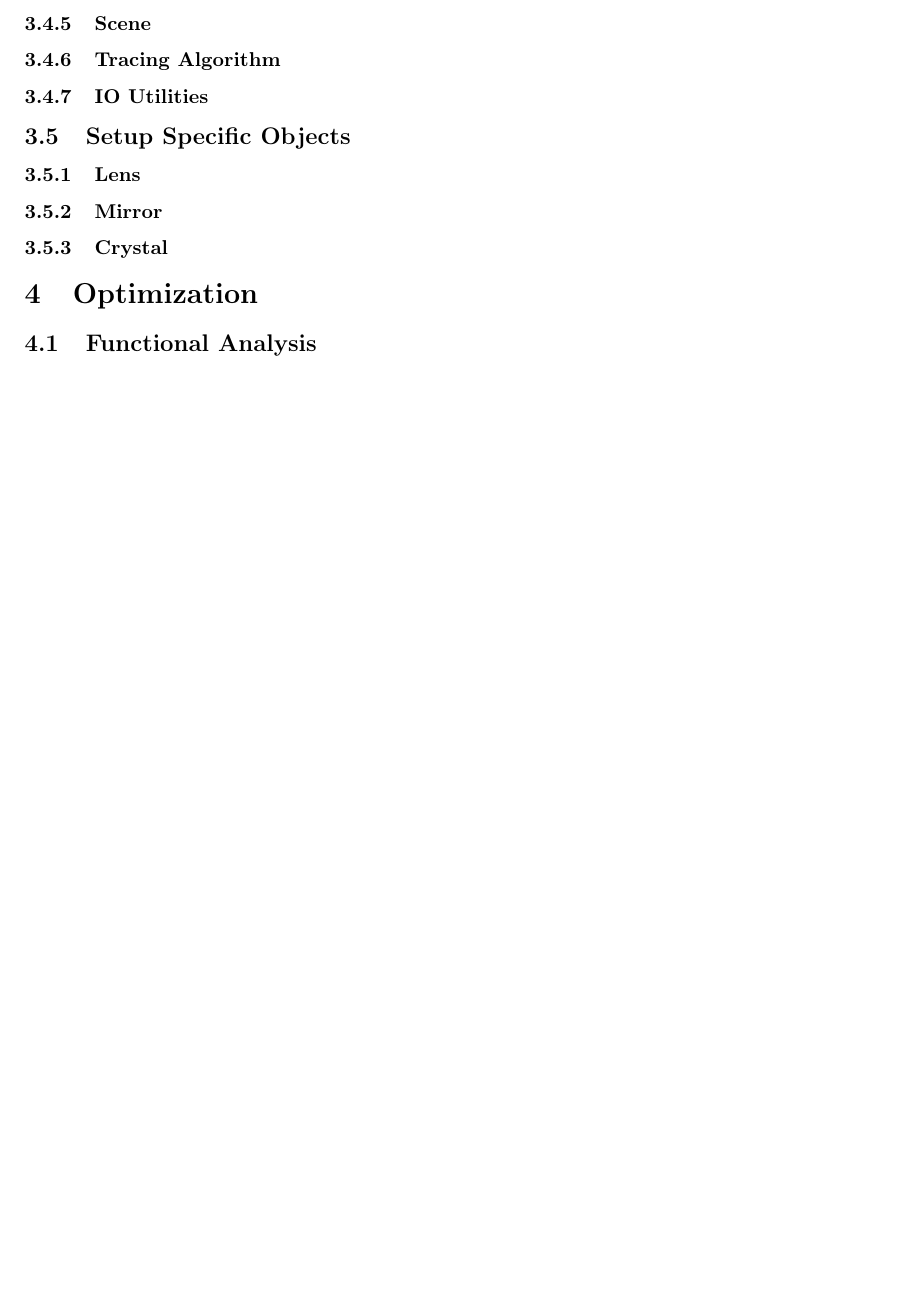
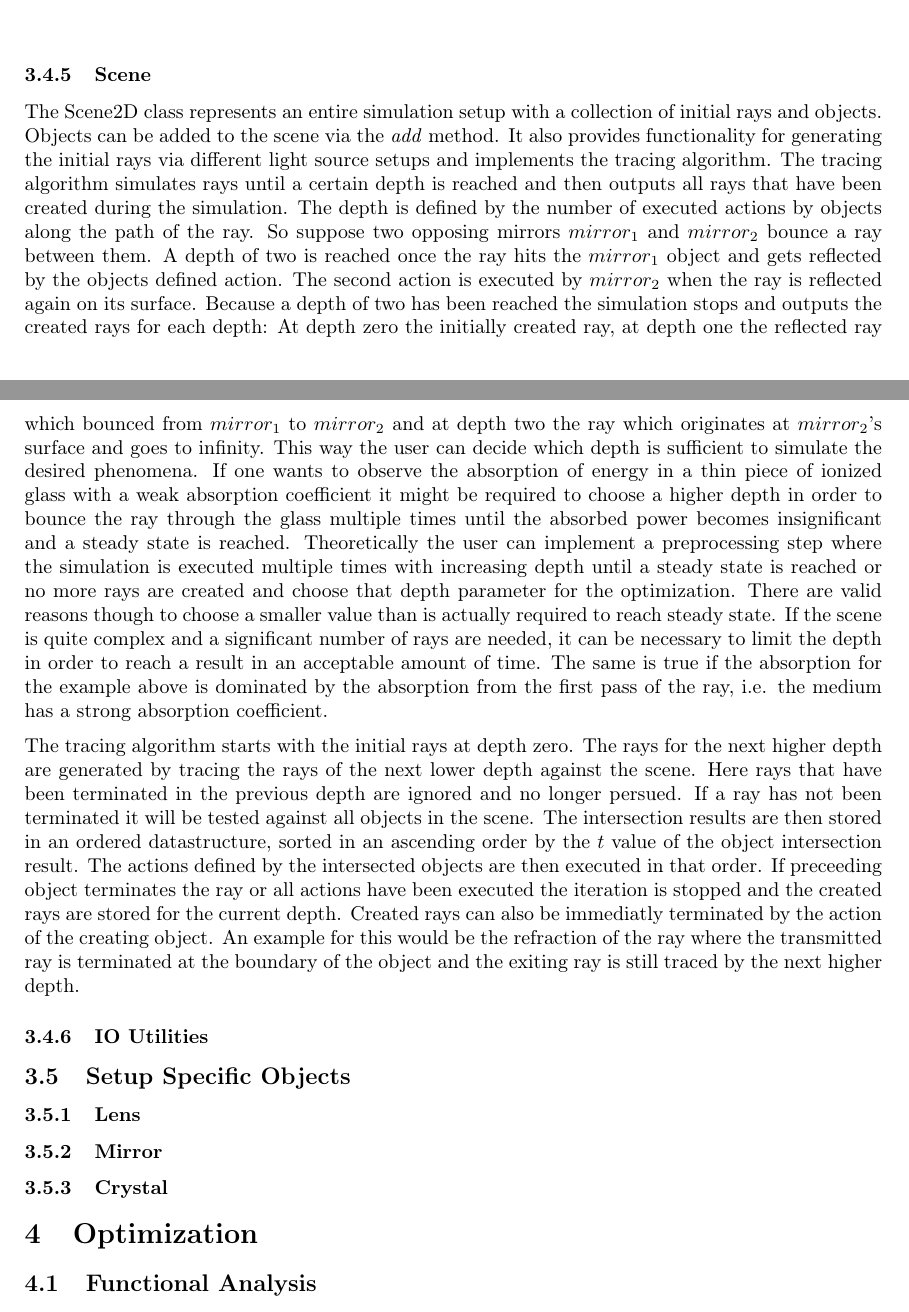
Before and after one commit to meddimeister/laser-raytracer, a LaTeX document (paper/masterarbeit.tex): part of page 21 of 22 before the commit and two parts of pages 19 and 21 of 22 after it, the two joined at a grey line, cut at the place of the change, the shorter picture padded with empty space. Compiled offline with pdfLaTeX.

Commit message:
scene text

```diff
--- a/paper/masterarbeit.tex
+++ b/paper/masterarbeit.tex
@@ -1273,7 +1273,70 @@ beam quality evaluated.
     \end{figure}
 
     \subsubsection{Scene}
-    \subsubsection{Tracing Algorithm}
+
+    The Scene2D class represents an entire simulation setup with
+    a collection of initial rays and objects.
+    Objects can be added to the scene via the \emph{add} method.
+    It also provides functionality for generating the initial rays
+    via different light source setups and implements the tracing algorithm.
+    The tracing algorithm simulates rays until a certain depth is reached
+    and then outputs all rays that have been created during the simulation.
+    The depth is defined by the number of executed actions by objects
+    along the path of the ray.
+    So suppose two opposing mirrors $mirror_1$ and $mirror_2$ bounce a
+    ray between them.
+    A depth of two is reached once the ray hits the $mirror_1$ object
+    and gets reflected by the objects defined action.
+    The second action is executed by $mirror_2$ when the ray is reflected
+    again on its surface.
+    Because a depth of two has been reached the simulation stops and
+    outputs the created rays for each depth:
+    At depth zero the initially created ray, at depth one the reflected
+    ray which bounced from $mirror_1$ to $mirror_2$ and at depth two
+    the ray which originates at $mirror_2$'s surface and goes to infinity.
+    This way the user can decide which depth is sufficient to simulate
+    the desired phenomena.
+    If one wants to observe the absorption of energy in a thin piece of
+    ionized glass with a weak absorption coefficient it might be required
+    to choose a higher depth in order to bounce the ray through the
+    glass multiple times until the absorbed power becomes insignificant
+    and a steady state is reached.
+    Theoretically the user can implement a preprocessing step where the
+    simulation is executed multiple times with increasing depth until
+    a steady state is reached or no more rays are created and choose
+    that depth parameter for the optimization.
+    There are valid reasons though to choose a smaller value than is
+    actually required to reach steady state.
+    If the scene is quite complex and a significant number of rays are
+    needed, it can be necessary to limit the depth in order to reach
+    a result in an acceptable amount of time.
+    The same is true if the absorption for the example above is
+    dominated by the absorption from the first pass of the ray,
+    i.e. the medium has a strong absorption coefficient.
+
+    The tracing algorithm starts with the initial rays at depth
+    zero.
+    The rays for the next higher depth are generated by tracing
+    the rays of the next lower depth against the scene.
+    Here rays that have been terminated in the previous depth
+    are ignored and no longer persued.
+    If a ray has not been terminated it will be tested against
+    all objects in the scene.
+    The intersection results are then stored in an ordered
+    datastructure, sorted in an ascending order by the $t$ value
+    of the object intersection result.
+    The actions defined by the intersected objects are then
+    executed in that order.
+    If preceeding object terminates the ray or all actions
+    have been executed the iteration is stopped and the
+    created rays are stored for the current depth.
+    Created rays can also be immediatly terminated by the action of
+    the creating object.
+    An example for this would be the refraction of the ray where the
+    transmitted ray is terminated at the boundary of the object and
+    the exiting ray is still traced by the next higher depth.
+
+
     \subsubsection{IO Utilities}
 
     \subsection{Setup Specific Objects} \label{sec:specific_objects}
```
Also changed, not shown: paper/masterarbeit.pdf.
